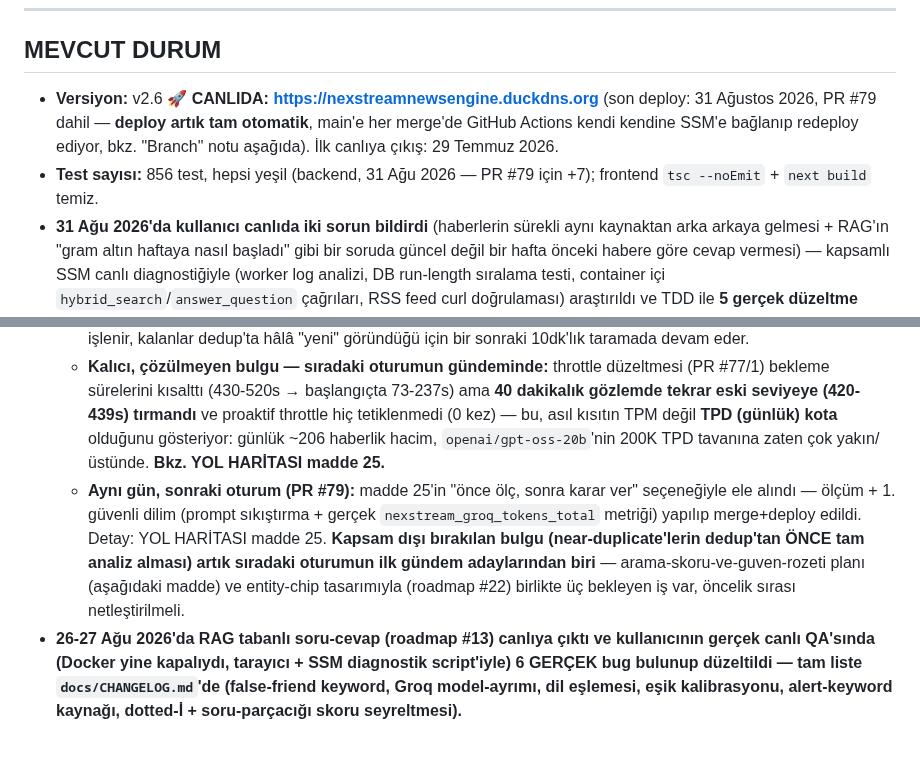
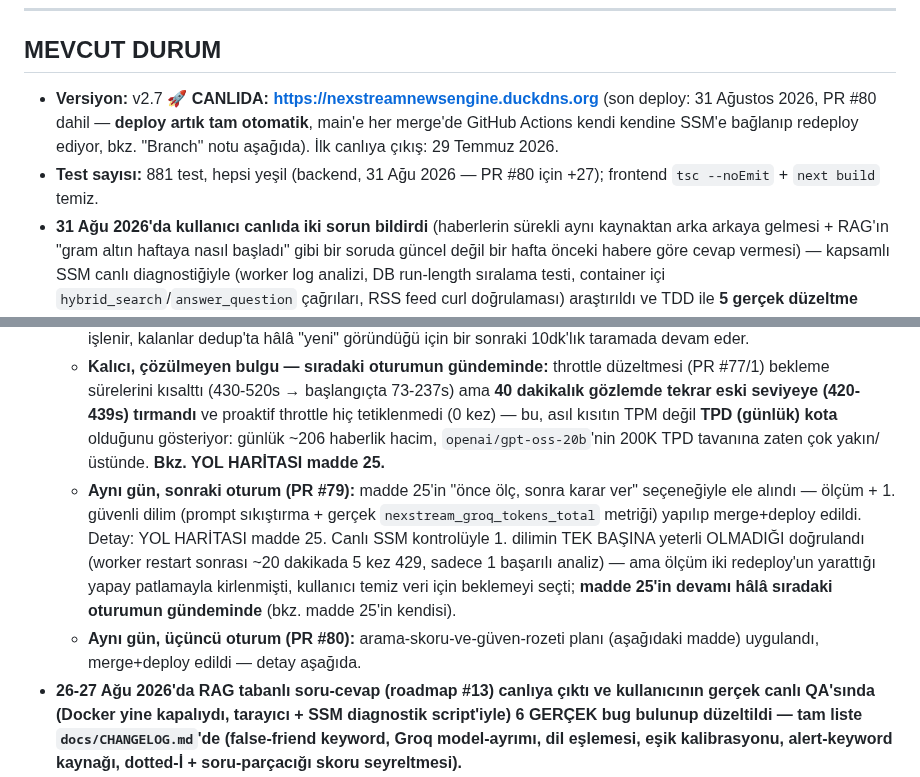
Before and after one commit to MaviMakumba/NexStream-News-Engine, a Markdown page: CLAUDE.md, 2 parts joined by grey strips. Rendered like a GitHub page; blank space fills up the shorter version.

```diff
--- a/CLAUDE.md
+++ b/CLAUDE.md
@@ -214,11 +214,12 @@ Env var: `CHROMA_HOST=chromadb`, `CHROMA_PORT=8000`
 
 ## MEVCUT DURUM
 
-- **Versiyon:** v2.6 🚀 **CANLIDA: https://nexstreamnewsengine.duckdns.org** (son deploy: 31 Ağustos 2026, PR #79 dahil — **deploy artık tam otomatik**, main'e her merge'de GitHub Actions kendi kendine SSM'e bağlanıp redeploy ediyor, bkz. "Branch" notu aşağıda). İlk canlıya çıkış: 29 Temmuz 2026.
-- **Test sayısı:** 856 test, hepsi yeşil (backend, 31 Ağu 2026 — PR #79 için +7); frontend `tsc --noEmit` + `next build` temiz.
+- **Versiyon:** v2.7 🚀 **CANLIDA: https://nexstreamnewsengine.duckdns.org** (son deploy: 31 Ağustos 2026, PR #80 dahil — **deploy artık tam otomatik**, main'e her merge'de GitHub Actions kendi kendine SSM'e bağlanıp redeploy ediyor, bkz. "Branch" notu aşağıda). İlk canlıya çıkış: 29 Temmuz 2026.
+- **Test sayısı:** 881 test, hepsi yeşil (backend, 31 Ağu 2026 — PR #80 için +27); frontend `tsc --noEmit` + `next build` temiz.
 - **31 Ağu 2026'da kullanıcı canlıda iki sorun bildirdi** (haberlerin sürekli aynı kaynaktan arka arkaya gelmesi + RAG'ın "gram altın haftaya nasıl başladı" gibi bir soruda güncel değil bir hafta önceki habere göre cevap vermesi) — kapsamlı SSM canlı diagnostiğiyle (worker log analizi, DB run-length sıralama testi, container içi `hybrid_search`/`answer_question` çağrıları, RSS feed curl doğrulaması) araştırıldı ve TDD ile **5 gerçek düzeltme** yapıldı, ikisi de PR'a alınıp merge+deploy edildi:
   - **PR #77:** (1) Groq TPM tavanına yakınken 429'u beklemeden proaktif throttle (`groq_analyzer.py`, `x-ratelimit-remaining-tokens`/`reset-tokens` header'larını okuyor), (2) ana akış artık `created_at` değil `published_at`'e (coalesce ile) göre sıralanıyor (`news_repository.py`), (3) CNN Türk RSS URL'i güncellendi (eski adres 1 Temmuz'dan beri kaynağın kendi tarafında donmuştu), (4) RAG prompt'una bugünün tarihi + "birden fazla kanıt aynı konuyu farklı tarihlerde anlatıyorsa EN YENİSİNİ esas al" kuralı eklendi (`rag_common.py`/`groq_question_answerer.py`).
   - **PR #78 (asıl kök sebep):** `kafka_consumer.py`'daki worker, kaynakları (`SCRAPER_REGISTRY`) SIRAYLA ve bir kaynağın TÜM yeni haberlerini bitirmeden bir sonrakine geçmeden işliyordu — Groq rate limit ağırlaşınca (bkz. BİLİNEN NOTLAR) tek bir yoğun kaynak (TRT Haber, registry'de 1. sırada) worker'ı SAATLERCE kilitleyip CNN Türk (6. sırada) dahil diğer 16 kaynağı aç bırakabiliyordu — canlıda 40 dakika boyunca SADECE TRT Haber'in işlendiği doğrulandı. Düzeltme: `NewsService.update_news_from_source`'a `max_new_articles` parametresi + yeni ayar `worker_max_new_articles_per_run` (varsayılan 5) — kaynak başına çalıştırma başına en fazla N yeni haber işlenir, kalanlar dedup'ta hâlâ "yeni" göründüğü için bir sonraki 10dk'lık taramada devam eder.
   - **Kalıcı, çözülmeyen bulgu — sıradaki oturumun gündeminde:** throttle düzeltmesi (PR #77/1) bekleme sürelerini kısalttı (430-520s → başlangıçta 73-237s) ama **40 dakikalık gözlemde tekrar eski seviyeye (420-439s) tırmandı** ve proaktif throttle hiç tetiklenmedi (0 kez) — bu, asıl kısıtın TPM değil **TPD (günlük) kota** olduğunu gösteriyor: günlük ~206 haberlik hacim, `openai/gpt-oss-20b`'nin 200K TPD tavanına zaten çok yakın/üstünde. **Bkz. YOL HARİTASI madde 25.**
-  - **Aynı gün, sonraki oturum (PR #79):** madde 25'in "önce ölç, sonra karar ver" seçeneğiyle ele alındı — ölçüm + 1. güvenli dilim (prompt sıkıştırma + gerçek `nexstream_groq_tokens_total` metriği) yapılıp merge+deploy edildi. Detay: YOL HARİTASI madde 25. **Kapsam dışı bırakılan bulgu (near-duplicate'lerin dedup'tan ÖNCE tam analiz alması) artık sıradaki oturumun ilk gündem adaylarından biri** — arama-skoru-ve-guven-rozeti planı (aşağıdaki madde) ve entity-chip tasarımıyla (roadmap #22) birlikte üç bekleyen iş var, öncelik sırası netleştirilmeli.
+  - **Aynı gün, sonraki oturum (PR #79):** madde 25'in "önce ölç, sonra karar ver" seçeneğiyle ele alındı — ölçüm + 1. güvenli dilim (prompt sıkıştırma + gerçek `nexstream_groq_tokens_total` metriği) yapılıp merge+deploy edildi. Detay: YOL HARİTASI madde 25. Canlı SSM kontrolüyle 1. dilimin TEK BAŞINA yeterli OLMADIĞI doğrulandı (worker restart sonrası ~20 dakikada 5 kez 429, sadece 1 başarılı analiz) — ama ölçüm iki redeploy'un yarattığı yapay patlamayla kirlenmişti, kullanıcı temiz veri için beklemeyi seçti; **madde 25'in devamı hâlâ sıradaki oturumun gündeminde** (bkz. madde 25'in kendisi).
+  - **Aynı gün, üçüncü oturum (PR #80):** arama-skoru-ve-güven-rozeti planı (aşağıdaki madde) uygulandı, merge+deploy edildi — detay aşağıda.
 - **26-27 Ağu 2026'da RAG tabanlı soru-cevap (roadmap #13) canlıya çıktı ve kullanıcının gerçek canlı QA'sında (Docker yine kapalıydı, tarayıcı + SSM diagnostik script'iyle) 6 GERÇEK bug bulunup düzeltildi — tam liste `docs/CHANGELOG.md`'de (false-friend keyword, Groq model-ayrımı, dil eşlemesi, eşik kalibrasyonu, alert-keyword kaynağı, dotted-İ + soru-parçacığı skoru seyreltmesi).**
```
Also changed, not shown: other parts of CLAUDE.md (+2 -1 lines), docs/CHANGELOG.md (+55 -0 lines).
